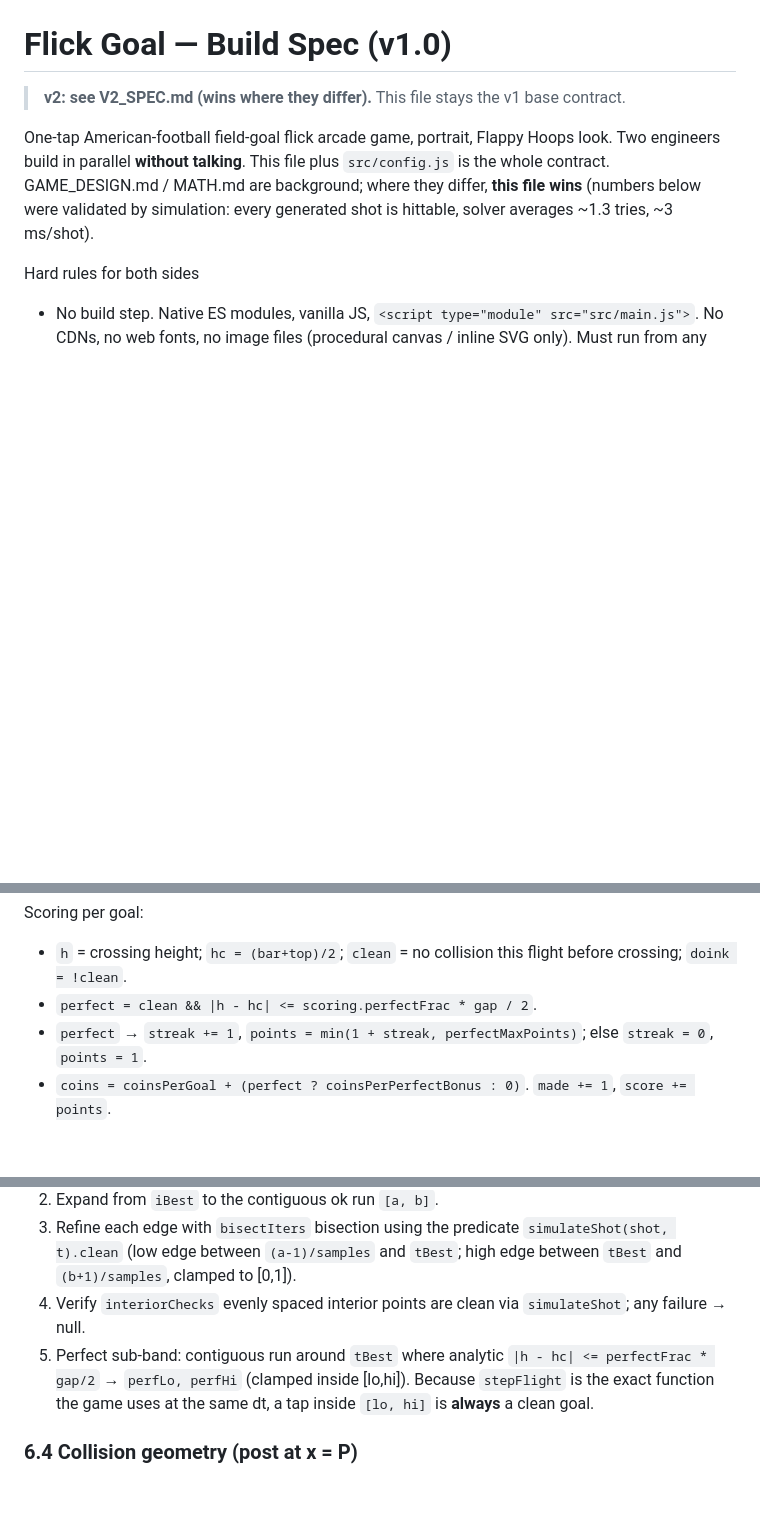
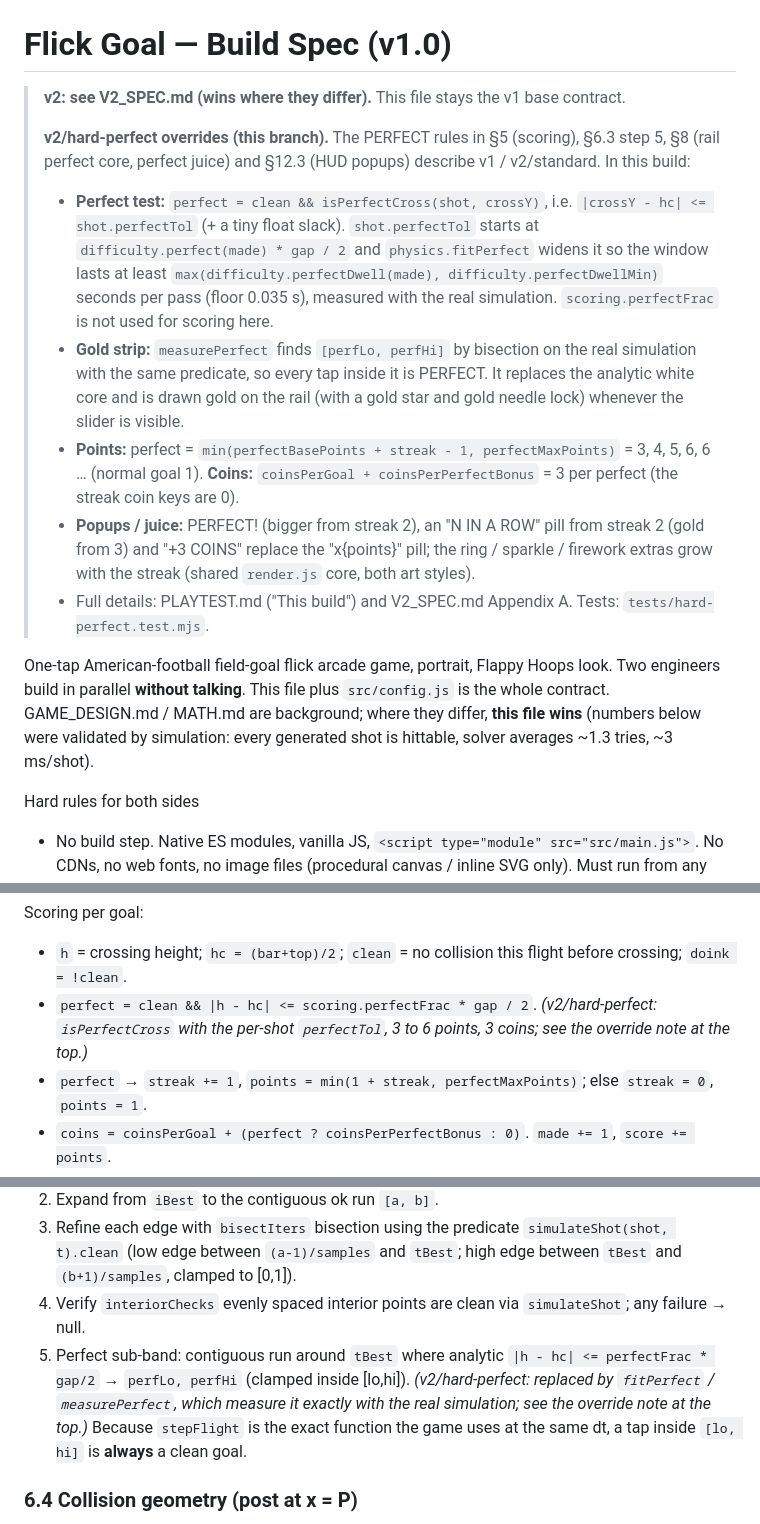
Before and after one commit to anon11413/flick-goal, a Markdown page: SPEC.md, 3 parts joined by grey strips. Drawn GitHub-style; blank space fills up the shorter version.

```diff
--- a/SPEC.md
+++ b/SPEC.md
@@ -1,6 +1,13 @@
 # Flick Goal — Build Spec (v1.0)
 
 > **v2: see V2_SPEC.md (wins where they differ).** This file stays the v1 base contract.
+>
+> **v2/hard-perfect overrides (this branch).** The PERFECT rules in §5 (scoring), §6.3 step 5, §8 (rail perfect core, perfect juice) and §12.3 (HUD popups) describe v1 / v2/standard. In this build:
+> - **Perfect test:** `perfect = clean && isPerfectCross(shot, crossY)`, i.e. `|crossY - hc| <= shot.perfectTol` (+ a tiny float slack). `shot.perfectTol` starts at `difficulty.perfect(made) * gap / 2` and `physics.fitPerfect` widens it so the window lasts at least `max(difficulty.perfectDwell(made), difficulty.perfectDwellMin)` seconds per pass (floor 0.035 s), measured with the real simulation. `scoring.perfectFrac` is not used for scoring here.
+> - **Gold strip:** `measurePerfect` finds `[perfLo, perfHi]` by bisection on the real simulation with the same predicate, so every tap inside it is PERFECT. It replaces the analytic white core and is drawn gold on the rail (with a gold star and gold needle lock) whenever the slider is visible.
+> - **Points:** perfect = `min(perfectBasePoints + streak - 1, perfectMaxPoints)` = 3, 4, 5, 6, 6 … (normal goal 1). **Coins:** `coinsPerGoal + coinsPerPerfectBonus` = 3 per perfect (the streak coin keys are 0).
+> - **Popups / juice:** PERFECT! (bigger from streak 2), an "N IN A ROW" pill from streak 2 (gold from 3) and "+3 COINS" replace the "x{points}" pill; the ring / sparkle / firework extras grow with the streak (shared `render.js` core, both art styles).
+> - Full details: PLAYTEST.md ("This build") and V2_SPEC.md Appendix A. Tests: `tests/hard-perfect.test.mjs`.
 
 One-tap American-football field-goal flick arcade game, portrait, Flappy Hoops look.
 Two engineers build in parallel **without talking**. This file plus `src/config.js` is the whole contract.
@@ -224,7 +231,7 @@ Events (`game.on(name, fn)`; payload objects; `sx, sy` are stage css px via `wor
 
 Scoring per goal:
 - `h` = crossing height; `hc = (bar+top)/2`; `clean` = no collision this flight before crossing; `doink = !clean`.
-- `perfect = clean && |h - hc| <= scoring.perfectFrac * gap / 2`.
+- `perfect = clean && |h - hc| <= scoring.perfectFrac * gap / 2`. *(v2/hard-perfect: `isPerfectCross` with the per-shot `perfectTol`, 3 to 6 points, 3 coins; see the override note at the top.)*
 - `perfect` → `streak += 1`, `points = min(1 + streak, perfectMaxPoints)`; else `streak = 0`, `points = 1`.
 - `coins = coinsPerGoal + (perfect ? coinsPerPerfectBonus : 0)`. `made += 1`, `score += points`.
 - Pickup: collected when `dist(ball, pickup) < R + pickups.radius` during `fly`; `coinsRun += value`.
@@ -270,7 +277,7 @@ Note (corrects MATH.md): on a ping-pong rail the worst wait to re-enter a band `
 2. Expand from `iBest` to the contiguous ok run `[a, b]`.
 3. Refine each edge with `bisectIters` bisection using the predicate `simulateShot(shot, t).clean` (low edge between `(a-1)/samples` and `tBest`; high edge between `tBest` and `(b+1)/samples`, clamped to [0,1]).
 4. Verify `interiorChecks` evenly spaced interior points are clean via `simulateShot`; any failure → null.
-5. Perfect sub-band: contiguous run around `tBest` where analytic `|h - hc| <= perfectFrac * gap/2` → `perfLo, perfHi` (clamped inside [lo,hi]).
+5. Perfect sub-band: contiguous run around `tBest` where analytic `|h - hc| <= perfectFrac * gap/2` → `perfLo, perfHi` (clamped inside [lo,hi]). *(v2/hard-perfect: replaced by `fitPerfect` / `measurePerfect`, which measure it exactly with the real simulation; see the override note at the top.)*
 Because `stepFlight` is the exact function the game uses at the same dt, a tap inside `[lo, hi]` is **always** a clean goal.
 
 ### 6.4 Collision geometry (post at x = P)
```
Also changed, not shown: other parts of SPEC.md (+2 -2 lines), PLAYTEST.md (+2 -1 lines), V2_SPEC.md (+6 -0 lines).
